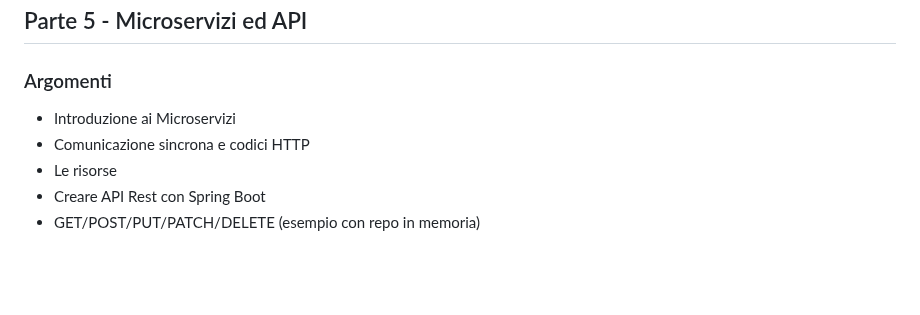
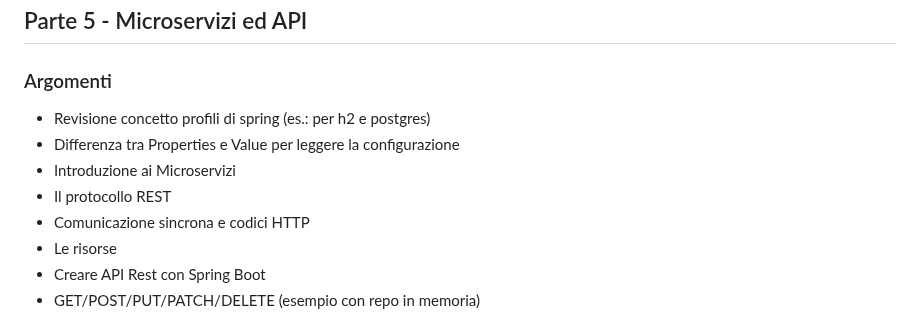
Before and after one commit to intesys/codylab-talent-be-2025, a Markdown page: README.md, the part around the change. Rendered like a GitHub page; blank space fills up the shorter version.

Commit message:
Programma (parte 5)

```diff
--- a/README.md
+++ b/README.md
@@ -232,7 +232,10 @@ Esercizi da completare
 
 ## Parte 5 - Microservizi ed API
 ### Argomenti
+* Revisione concetto profili di spring (es.: per h2 e postgres)
+* Differenza tra Properties e Value per leggere la configurazione
 * Introduzione ai Microservizi
+* Il protocollo REST
 * Comunicazione sincrona e codici HTTP
 * Le risorse
 * Creare API Rest con Spring Boot
```
